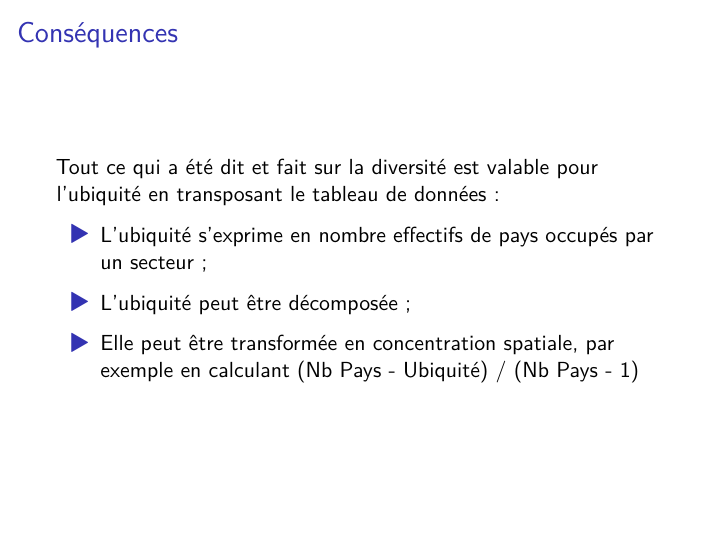
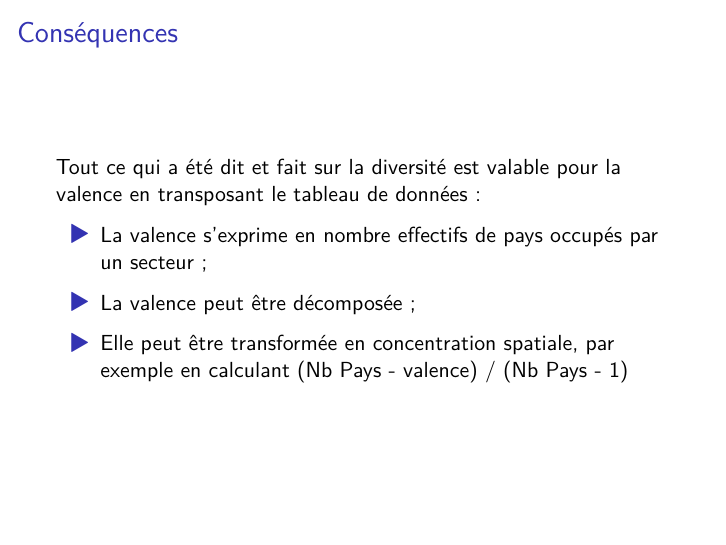
Before and after one commit to EricMarcon/Cours-Diversite-Concentration, an R Markdown document (2-Concentration.Rmd): page 5 of 6. Rendered offline with R 4.5, knitr and Pandoc, then LaTeX, with nearby package versions; drawn as standard Beamer slides in place of the format the file asks for; some code elsewhere in the file could not run offline.

Commit message:
Coquilles

```diff
--- a/2-Concentration.Rmd
+++ b/2-Concentration.Rmd
@@ -168,14 +168,14 @@ Economie :
 
 ## Conséquences
 
-Tout ce qui a été dit et fait sur la diversité est valable pour l'ubiquité en transposant le tableau de données :
+Tout ce qui a été dit et fait sur la diversité est valable pour la valence en transposant le tableau de données :
 
-- L'ubiquité s'exprime en nombre effectifs de pays occupés par un secteur ;
+- La valence s'exprime en nombre effectifs de pays occupés par un secteur ;
 
-- L'ubiquité peut être décomposée ;
+- La valence peut être décomposée ;
 
 - Elle peut être transformée en concentration spatiale, par exemple en calculant
-(Nb Pays - Ubiquité) / (Nb Pays - 1)
+(Nb Pays - valence) / (Nb Pays - 1)
 
 
 ## Exemple
```
Also changed, not shown: 1 other file.
